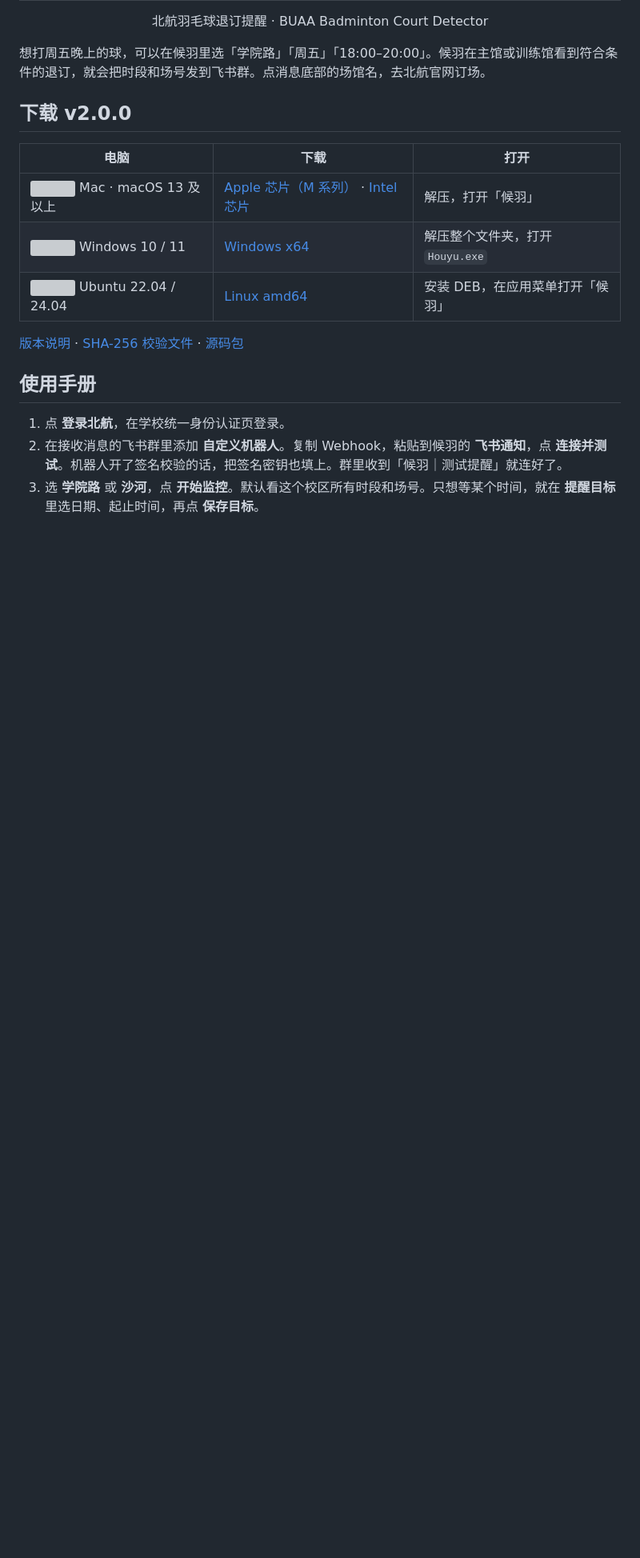
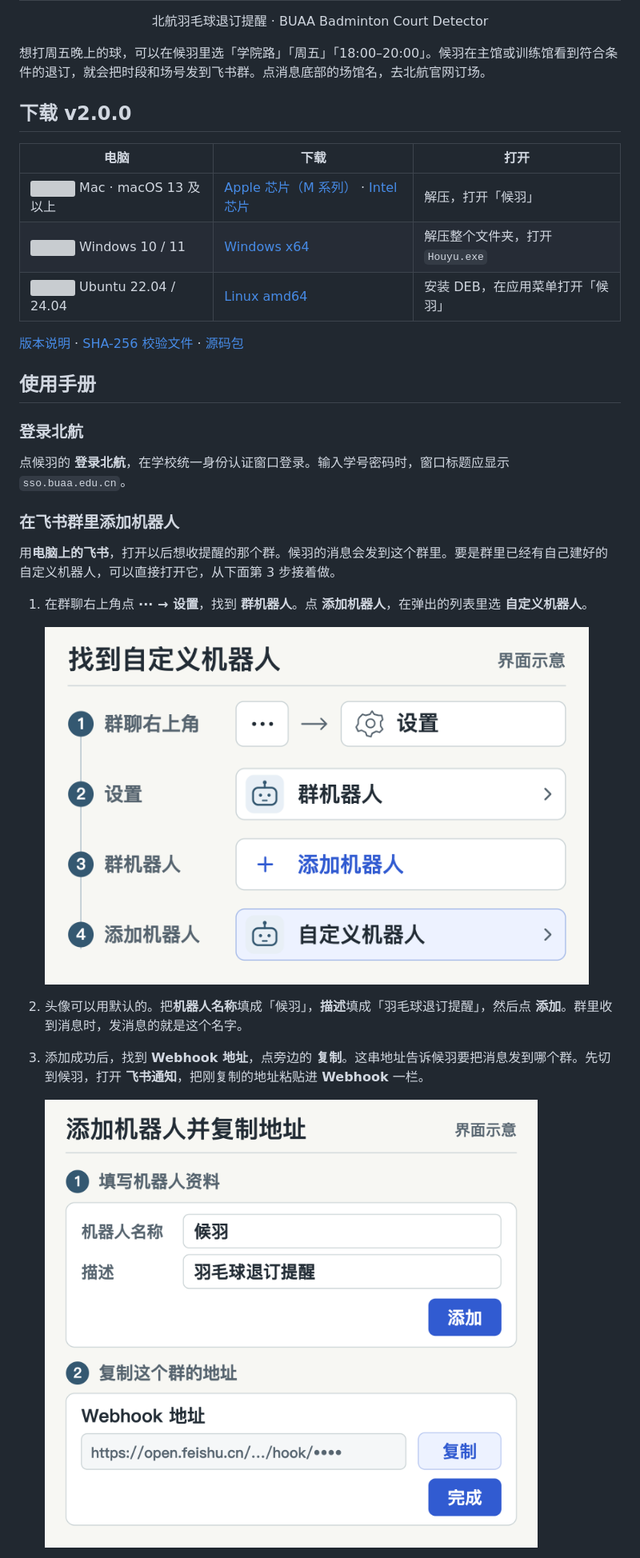
Before and after one commit to squarezier/BUAA-Badminton-Court-Detector, a Markdown page: README.md, the part around one of its changes. Shown at 80% size. Drawn GitHub-style; pictures changed too: docs/feishu-bot-add.png (added), docs/feishu-bot-webhook.png (added); blank space fills up the shorter version; grey boxes are pictures that could not be loaded.

Commit message:
Illustrate Feishu bot setup from the group menu to the first test message

```diff
--- a/README.md
+++ b/README.md
@@ -16,6 +16,20 @@
 
 ## 使用手册
 
-1. 点 **登录北航**，在学校统一身份认证页登录。
-2. 在接收消息的飞书群里添加 **自定义机器人**。复制 Webhook，粘贴到候羽的 **飞书通知**，点 **连接并测试**。机器人开了签名校验的话，把签名密钥也填上。群里收到「候羽｜测试提醒」就连好了。
-3. 选 **学院路** 或 **沙河**，点 **开始监控**。默认看这个校区所有时段和场号。只想等某个时间，就在 **提醒目标** 里选日期、起止时间，再点 **保存目标**。
+### 登录北航
+
+点候羽的 **登录北航**，在学校统一身份认证窗口登录。输入学号密码时，窗口标题应显示 `sso.buaa.edu.cn`。
+
+### 在飞书群里添加机器人
+
+用**电脑上的飞书**，打开以后想收提醒的那个群。候羽的消息会发到这个群里。要是群里已经有自己建好的自定义机器人，可以直接打开它，从下面第 3 步接着做。
+
+1. 在群聊右上角点 **··· → 设置**，找到 **群机器人**。点 **添加机器人**，在弹出的列表里选 **自定义机器人**。
+
+   <img src="docs/feishu-bot-add.png" width="680" alt="飞书界面示意，从群聊更多菜单进入设置，依次选择群机器人、添加机器人和自定义机器人">
+
+2. 头像可以用默认的。把**机器人名称**填成「候羽」，**描述**填成「羽毛球退订提醒」，然后点 **添加**。群里收到消息时，发消息的就是这个名字。
+3. 添加成功后，找到 **Webhook 地址**，点旁边的 **复制**。这串地址告诉候羽要把消息发到哪个群。先切到候羽，打开 **飞书通知**，把刚复制的地址粘贴进 **Webhook** 一栏。
+
+   <img src="docs/feishu-bot-webhook.png" width="640" alt="飞书界面示意，填写机器人名称和描述后点添加，再复制生成的 Webhook 地址。图中地址已省略">
+
```
Also changed, not shown: other parts of README.md (+27 -3 lines), docs/guide.md (+39 -4 lines).
